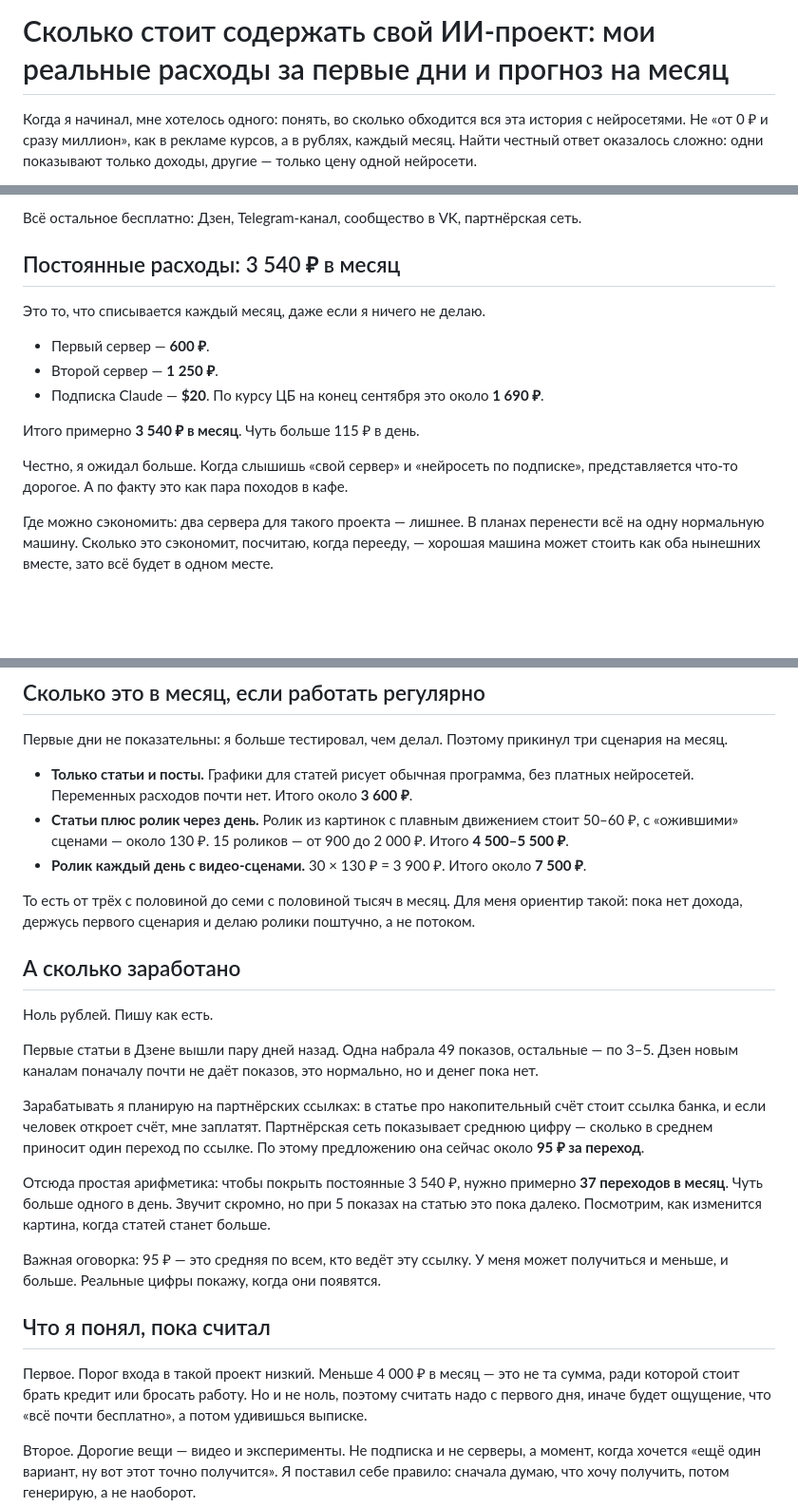
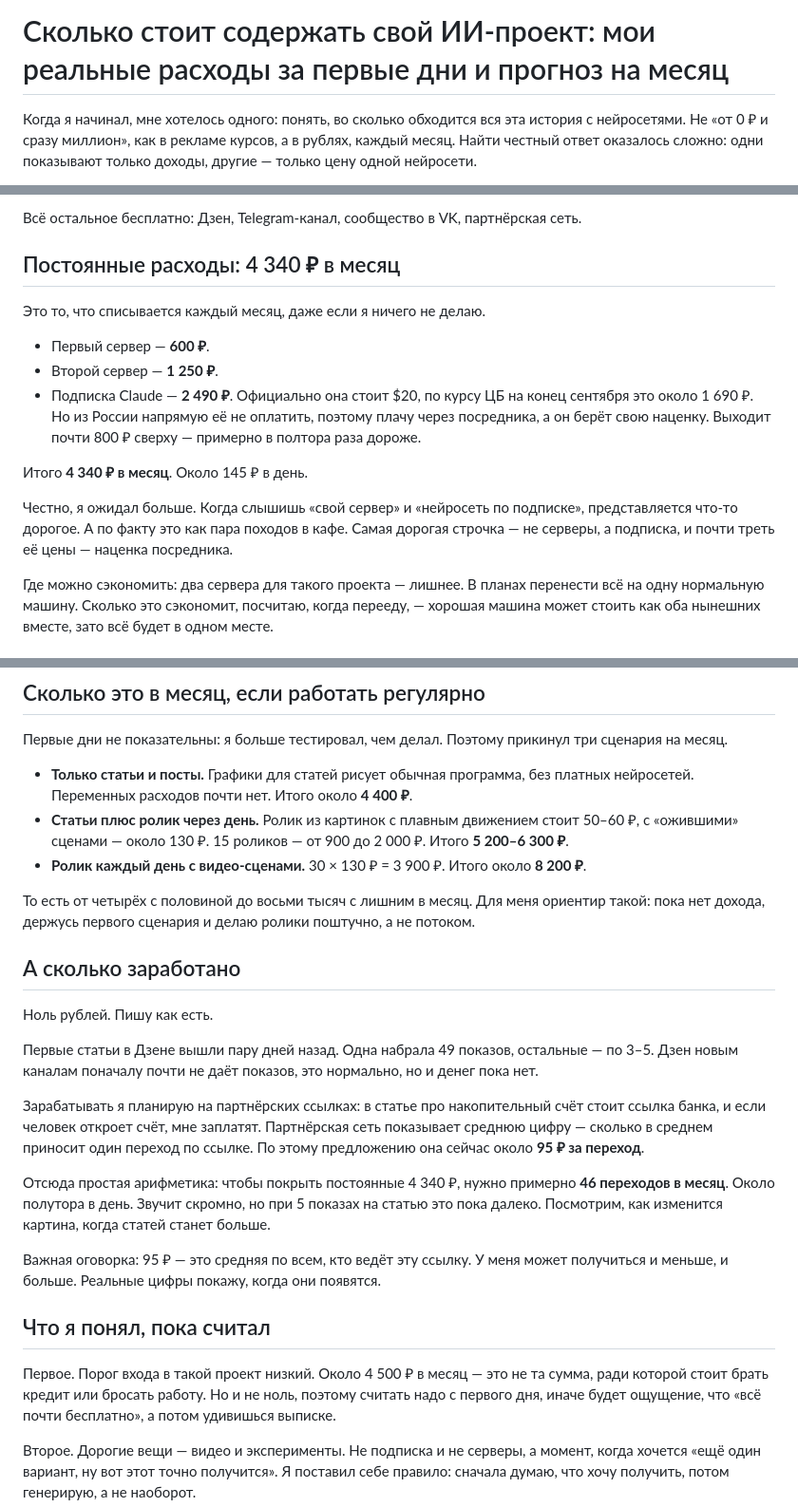
Before and after one commit to Rklm-it/mcp-video-cl, a Markdown page: docs/articles/t13-skolko-stoit-ii-proekt.md, 3 parts joined by grey strips. Shown at 95% size. GitHub-like rendering; blank space fills up the shorter version.

Commit message:
t13: подписка Claude 2 490 ₽ с наценкой, пересчёт итогов
Co-Authored-By: Claude Opus 5.5 <noreply@anthropic.com>
Claude-Session: https://claude.ai/code/session_01NQTmorURFuu3XLAh3cCiYB

```diff
--- a/docs/articles/t13-skolko-stoit-ii-proekt.md
+++ b/docs/articles/t13-skolko-stoit-ii-proekt.md
@@ -2,7 +2,7 @@
 
 <!-- площадка: Дзен (история проекта, изюминка Б). Партнёрских ссылок нет, маркировка не нужна.
      Голос — author.md. Все цифры реальные (со слов владельца и из кабинета ProxyAPI, 26–28.09.2026):
-     серверы 600 ₽ и 1 250 ₽ в месяц; подписка Claude $20 (курс ЦБ на 29.09.2026 — 84,4075 ₽, Финмаркет);
+     серверы 600 ₽ и 1 250 ₽ в месяц; подписка Claude $20, фактически 2 490 ₽ через посредника (курс ЦБ на 29.09.2026 — 84,4075 ₽, Финмаркет);
      ProxyAPI: пополнения 500 + 300 ₽, остаток 233,10 ₽; видео (veo) 240,42 ₽ за 8 запросов, картинки (Gemini)
      203,90 ₽ за 20, озвучка 0,05 ₽. EPC оффера Сейвы в Pampadu — 95 ₽ за клик (витрина, 27.09.2026).
      Для vc.ru — писать отдельную уникальную версию, этот текст не копировать. -->
@@ -27,18 +27,21 @@
 
 Всё остальное бесплатно: Дзен, Telegram-канал, сообщество в VK, партнёрская сеть.
 
-## Постоянные расходы: 3 540 ₽ в месяц
+## Постоянные расходы: 4 340 ₽ в месяц
 
 Это то, что списывается каждый месяц, даже если я ничего не делаю.
 
 - Первый сервер — **600 ₽**.
 - Второй сервер — **1 250 ₽**.
-- Подписка Claude — **$20**. По курсу ЦБ на конец сентября это около **1 690 ₽**.
+- Подписка Claude — **2 490 ₽**. Официально она стоит $20, по курсу ЦБ на конец сентября это около 1 690 ₽.
+  Но из России напрямую её не оплатить, поэтому плачу через посредника, а он берёт свою наценку. Выходит
+  почти 800 ₽ сверху — примерно в полтора раза дороже.
 
-Итого примерно **3 540 ₽ в месяц**. Чуть больше 115 ₽ в день.
+Итого **4 340 ₽ в месяц**. Около 145 ₽ в день.
 
 Честно, я ожидал больше. Когда слышишь «свой сервер» и «нейросеть по подписке», представляется что-то дорогое.
-А по факту это как пара походов в кафе.
+А по факту это как пара походов в кафе. Самая дорогая строчка — не серверы, а подписка, и почти треть её
+цены — наценка посредника.
 
 Где можно сэкономить: два сервера для такого проекта — лишнее. В планах перенести всё на одну нормальную машину. Сколько это сэкономит, посчитаю, когда перееду, —
 хорошая машина может стоить как оба нынешних вместе, зато всё будет в одном месте.
@@ -71,12 +74,12 @@
 Первые дни не показательны: я больше тестировал, чем делал. Поэтому прикинул три сценария на месяц.
 
 - **Только статьи и посты.** Графики для статей рисует обычная программа, без платных нейросетей. Переменных
-  расходов почти нет. Итого около **3 600 ₽**.
+  расходов почти нет. Итого около **4 400 ₽**.
 - **Статьи плюс ролик через день.** Ролик из картинок с плавным движением стоит 50–60 ₽, с «ожившими» сценами —
-  около 130 ₽. 15 роликов — от 900 до 2 000 ₽. Итого **4 500–5 500 ₽**.
-- **Ролик каждый день с видео-сценами.** 30 × 130 ₽ = 3 900 ₽. Итого около **7 500 ₽**.
+  около 130 ₽. 15 роликов — от 900 до 2 000 ₽. Итого **5 200–6 300 ₽**.
+- **Ролик каждый день с видео-сценами.** 30 × 130 ₽ = 3 900 ₽. Итого около **8 200 ₽**.
 
-То есть от трёх с половиной до семи с половиной тысяч в месяц. Для меня ориентир такой: пока нет дохода, держусь
+То есть от четырёх с половиной до восьми тысяч с лишним в месяц. Для меня ориентир такой: пока нет дохода, держусь
 первого сценария и делаю ролики поштучно, а не потоком.
 
 ## А сколько заработано
@@ -90,8 +93,8 @@
 человек откроет счёт, мне заплатят. Партнёрская сеть показывает среднюю цифру — сколько в среднем приносит один
 переход по ссылке. По этому предложению она сейчас около **95 ₽ за переход**.
 
-Отсюда простая арифметика: чтобы покрыть постоянные 3 540 ₽, нужно примерно **37 переходов в месяц**. Чуть больше
-одного в день. Звучит скромно, но при 5 показах на статью это пока далеко. Посмотрим, как изменится картина,
+Отсюда простая арифметика: чтобы покрыть постоянные 4 340 ₽, нужно примерно **46 переходов в месяц**. Около
+полутора в день. Звучит скромно, но при 5 показах на статью это пока далеко. Посмотрим, как изменится картина,
 когда статей станет больше.
 
 Важная оговорка: 95 ₽ — это средняя по всем, кто ведёт эту ссылку. У меня может получиться и меньше, и больше.
@@ -99,7 +102,7 @@
 
 ## Что я понял, пока считал
 
-Первое. Порог входа в такой проект низкий. Меньше 4 000 ₽ в месяц — это не та сумма, ради которой стоит брать
+Первое. Порог входа в такой проект низкий. Около 4 500 ₽ в месяц — это не та сумма, ради которой стоит брать
 кредит или бросать работу. Но и не ноль, поэтому считать надо с первого дня, иначе будет ощущение, что «всё
 почти бесплатно», а потом удивишься выписке.
 
```
